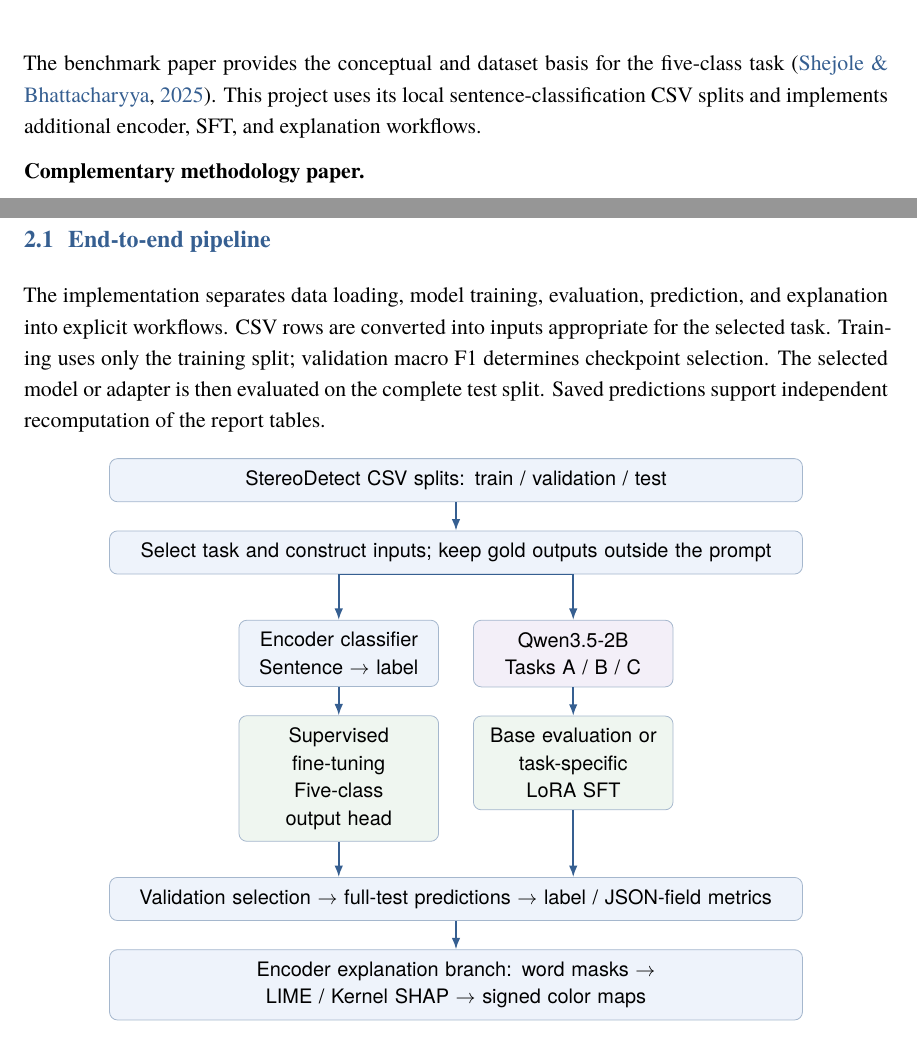
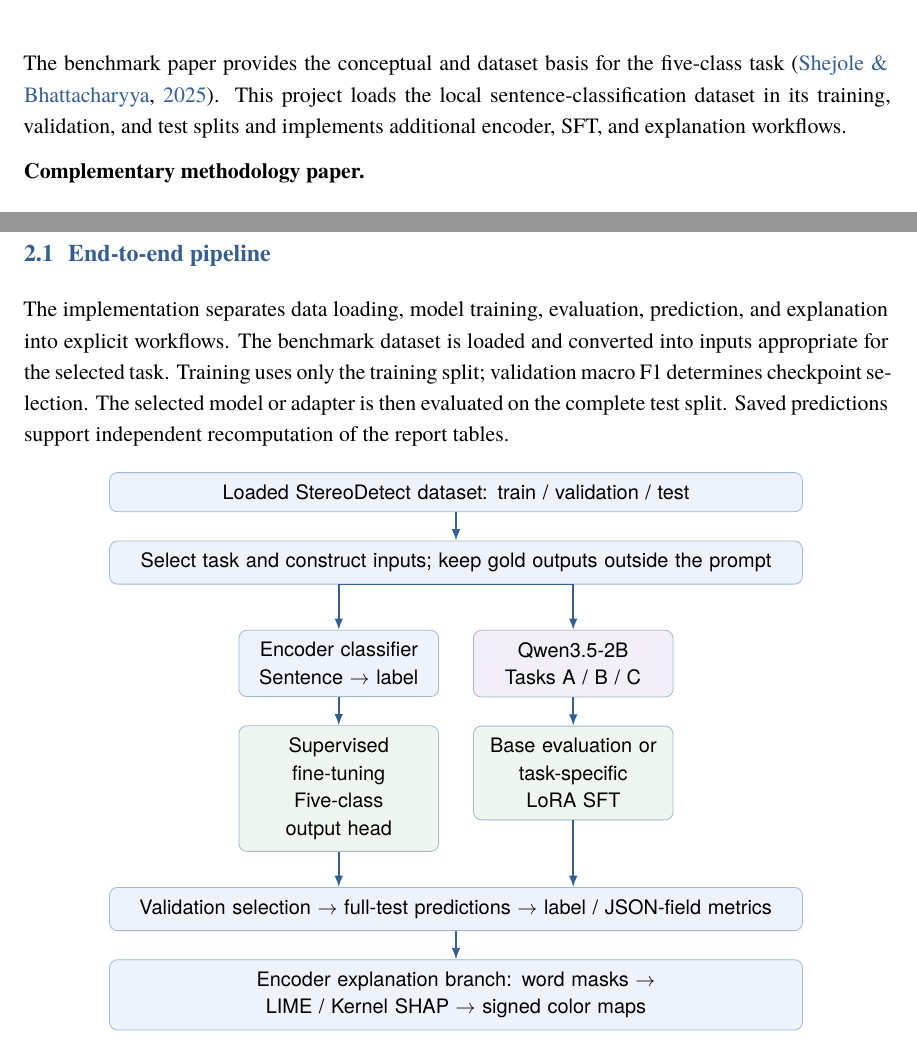
Before and after one commit to GL3MON/explainable-stereotype-detection, a LaTeX document (report/latex/main.tex, which reads report/latex/sections/method.tex): two parts of pages 4 and 7 of 27, joined at a grey line, cut so that both start at the same text. Compiled offline with XeLaTeX; a missing font is replaced by an installed copy or a similar font.

Commit message:
Remove report artifact-preservation objective and CSV wording

```diff
--- a/report/latex/main.tex
+++ b/report/latex/main.tex
@@ -105,7 +105,7 @@ Word-level LIME and Kernel SHAP explanations are examined using two saved Modern
 \item[Year:] 2025.
 \end{description}
 \Needspace{4\baselineskip}
-The benchmark paper provides the conceptual and dataset basis for the five-class task \citep{shejole2025}. This project uses its local sentence-classification CSV splits and implements additional encoder, SFT, and explanation workflows.
+The benchmark paper provides the conceptual and dataset basis for the five-class task \citep{shejole2025}. This project loads the local sentence-classification dataset in its training, validation, and test splits and implements additional encoder, SFT, and explanation workflows.
 
 \textbf{Complementary methodology paper.}
 \begin{description}[style=nextline,leftmargin=0pt]
--- a/report/latex/sections/method.tex
+++ b/report/latex/sections/method.tex
@@ -1,13 +1,13 @@
 \reportsection{Method Overview with Architecture}
 \subsection{End-to-end pipeline}
-The implementation separates data loading, model training, evaluation, prediction, and explanation into explicit workflows. CSV rows are converted into inputs appropriate for the selected task. Training uses only the training split; validation macro F1 determines checkpoint selection. The selected model or adapter is then evaluated on the complete test split. Saved predictions support independent recomputation of the report tables.
+The implementation separates data loading, model training, evaluation, prediction, and explanation into explicit workflows. The benchmark dataset is loaded and converted into inputs appropriate for the selected task. Training uses only the training split; validation macro F1 determines checkpoint selection. The selected model or adapter is then evaluated on the complete test split. Saved predictions support independent recomputation of the report tables.
 
 \begin{figure}[H]
 \centering
 \begin{tikzpicture}[node distance=5mm and 6mm, font=\sffamily\small,
 block/.style={draw=headingblue!45,rounded corners,fill=softblue,align=center,inner sep=6pt,text width=3.1cm},
 wide/.style={block,text width=11.8cm},arr/.style={-{Latex[length=2mm]},thick,draw=headingblue}]
-\node[wide] (data) {StereoDetect CSV splits: train / validation / test};
+\node[wide] (data) {Loaded StereoDetect dataset: train / validation / test};
 \node[wide,below=of data] (contract) {Select task and construct inputs; keep gold outputs outside the prompt};
 \node[block,below left=8mm and 3mm of contract.south] (enc) {Encoder classifier\\Sentence $\to$ label};
 \node[block,below right=8mm and 3mm of contract.south,fill=softpurple] (qwen) {Qwen3.5-2B\\Tasks A / B / C};
```
Also changed, not shown: report/latex/sections/dataset.tex (+1 -1 lines), report/latex/sections/problem.tex (+0 -1 lines), report/latex/sections/results.tex (+1 -1 lines), report/StereoDetect_Project_Report.pdf, report/latex/main.pdf, 2 other files.
